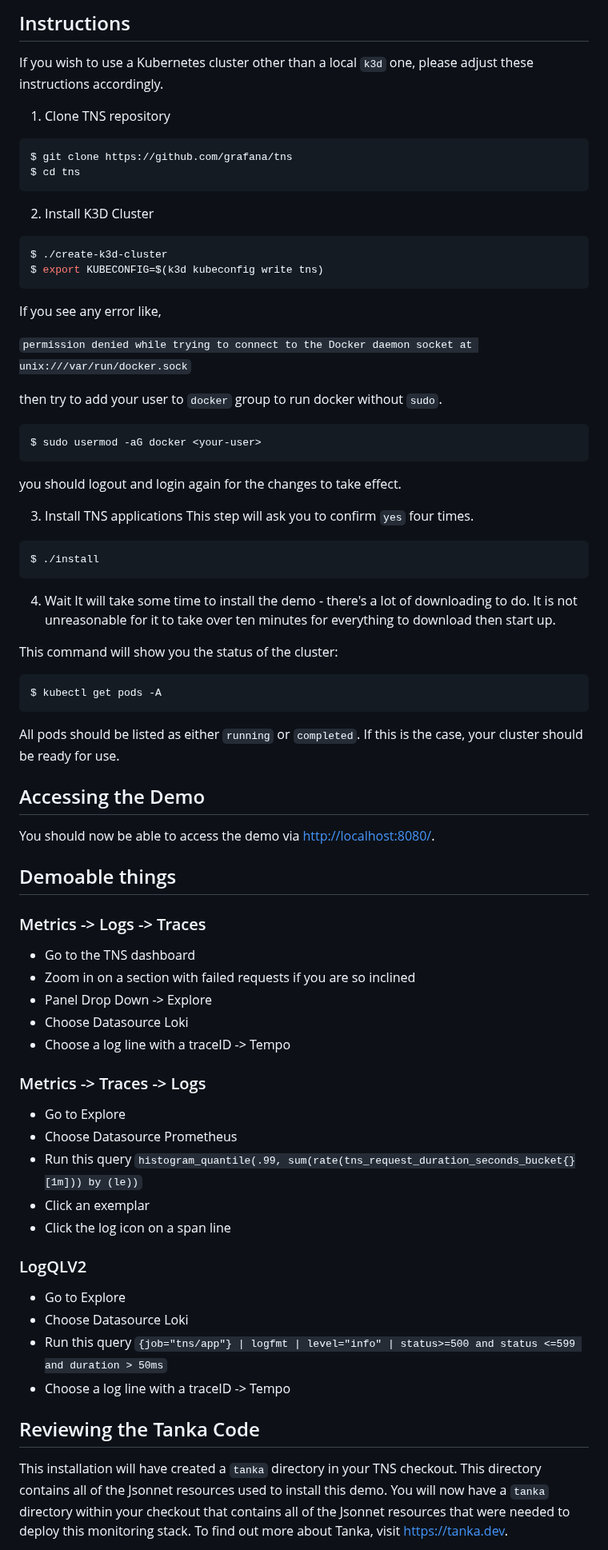
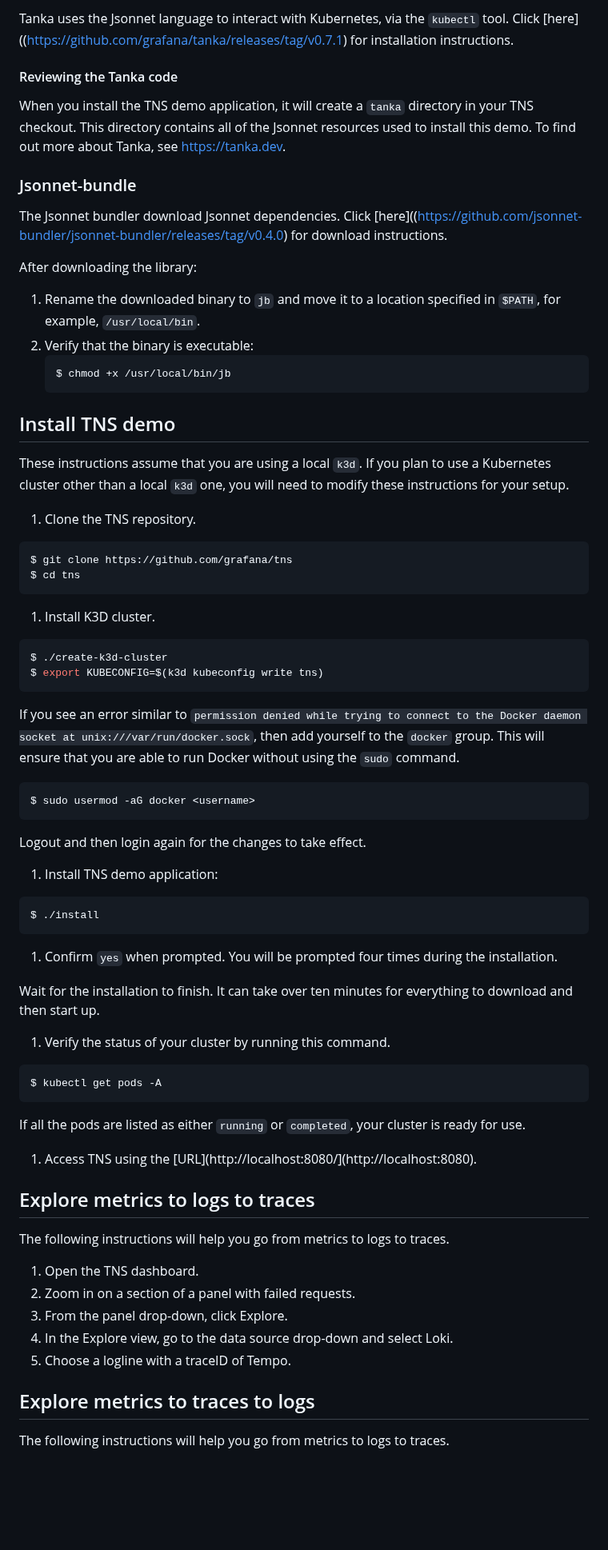
Before and after one commit to grafana/tns, a Markdown page: README.md, the part around one of its changes. Shown at 80% size. Rendered like a GitHub page; blank space fills up the shorter version.

Commit message:
Updated readme, also added two new workflow diagrams

````diff
--- a/README.md
+++ b/README.md
@@ -42,81 +54,75 @@ $ chmod +x /usr/local/bin/jb
 
-## Instructions
+Tanka uses the Jsonnet language to interact with Kubernetes, via the `kubectl` tool. Click [here]((https://github.com/grafana/tanka/releases/tag/v0.7.1) for installation instructions.
 
-If you wish to use a Kubernetes cluster other than a local `k3d` one, please adjust these
-instructions accordingly.
+#### Reviewing the Tanka code
 
-1. Clone TNS repository
+When you install the TNS demo application, it will create a `tanka` directory in your TNS checkout. This directory contains all of the Jsonnet resources used to install this demo.
+To find out more about Tanka, see https://tanka.dev.
+
+### Jsonnet-bundle
+
+The Jsonnet bundler download Jsonnet dependencies. Click [here]((https://github.com/jsonnet-bundler/jsonnet-bundler/releases/tag/v0.4.0) for download instructions.
+
+After downloading the library:
+
+1. Rename the downloaded binary to `jb` and move it to a location specified in `$PATH`, for example, `/usr/local/bin`.
+1. Verify that the binary is executable:
+    ```
+    $ chmod +x /usr/local/bin/jb
+    ```
+
+## Install TNS demo
+
+These instructions assume that you are using a local `k3d`. If you plan to use a Kubernetes cluster other than a local `k3d` one, you will need to modify these instructions for your setup.
+
+1. Clone the TNS repository.
 ```sh
 $ git clone https://github.com/grafana/tns
 $ cd tns
 ```
 
-2. Install K3D Cluster
+1. Install K3D cluster.
 ```sh
 $ ./create-k3d-cluster
 $ export KUBECONFIG=$(k3d kubeconfig write tns)
 ```
 
-If you see any error like,
+If you see an error similar to `permission denied while trying to connect to the Docker daemon socket at unix:///var/run/docker.sock`, then add yourself to the `docker` group. This will ensure that you are able to run Docker without using the `sudo` command.
+```sh
+$ sudo usermod -aG docker <username>
+```
+Logout and then login again for the changes to take effect.
 
-`permission denied while trying to connect to the Docker daemon socket at unix:///var/run/docker.sock`
-
-then try to add your user to `docker` group to run docker without `sudo`.
-
-```sh
-$ sudo usermod -aG docker <your-user>
-```
-you should logout and login again for the changes to take effect.
-
-3. Install TNS applications
-This step will ask you to confirm `yes` four times.
+1. Install TNS demo application:
 ```sh
 $ ./install
 ```
 
-4. Wait
-It will take some time to install the demo - there's a lot of downloading to do.
-It is not unreasonable for it to take over ten minutes for everything to
-download then start up.
+1. Confirm `yes` when prompted. You will be prompted four times during the installation.
 
-This command will show you the status of the cluster:
+Wait for the installation to finish. It can take over ten minutes for everything to download and then start up.
+
+1. Verify the status of your cluster by running this command.
 
 ```sh
 $ kubectl get pods -A
 ```
-All pods should be listed as either `running` or `completed`. If this is the case,
-your cluster should be ready for use.
+If all the pods are listed as either `running` or `completed`, your cluster is ready for use.
 
-## Accessing the Demo
+1. Access TNS using the [URL](http://localhost:8080/](http://localhost:8080).
 
-You should now be able to access the demo via [http://localhost:8080/](http://localhost:8080).
 
-## Demoable things
+## Explore metrics to logs to traces
 
-### Metrics -> Logs -> Traces
-- Go to the TNS dashboard
-- Zoom in on a section with failed requests if you are so inclined
-- Panel Drop Down -> Explore
-- Choose Datasource Loki
-- Choose a log line with a traceID -> Tempo
+The following instructions will help you go from metrics to logs to traces.
 
-### Metrics -> Traces -> Logs
-- Go to Explore
-- Choose Datasource Prometheus
-- Run this query `histogram_quantile(.99, sum(rate(tns_request_duration_seconds_bucket{}[1m])) by (le))`
-- Click an exemplar
-- Click the log icon on a span line
+1. Open the TNS dashboard.
+1. Zoom in on a section of a panel with failed requests.
+1. From the panel drop-down, click Explore.
+1. In the Explore view, go to the data source drop-down and select Loki.
+1. Choose a logline with a traceID of Tempo.
 
-### LogQLV2
-- Go to Explore
-- Choose Datasource Loki
-- Run this query `{job="tns/app"} | logfmt | level="info" | status>=500 and status <=599 and duration > 50ms`
-- Choose a log line with a traceID -> Tempo
+## Explore metrics to traces to logs
 
-## Reviewing the Tanka Code
-This installation will have created a `tanka` directory in your TNS checkout. This
-directory contains all of the Jsonnet resources used to install this demo.
-You will now have a `tanka` directory within your checkout that contains all of the
-Jsonnet resources that were needed to deploy this monitoring stack. To find out more
-about Tanka, visit https://tanka.dev.
+The following instructions will help you go from metrics to logs to traces.
 
````
Also changed, not shown: other parts of README.md (+75 -43 lines), images/TNS-Arc-Diagram-1.png (added), images/TNS-Arc-Diagram-2.png (added).
